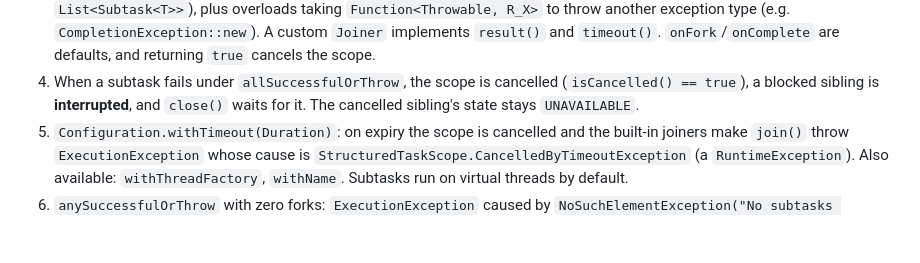
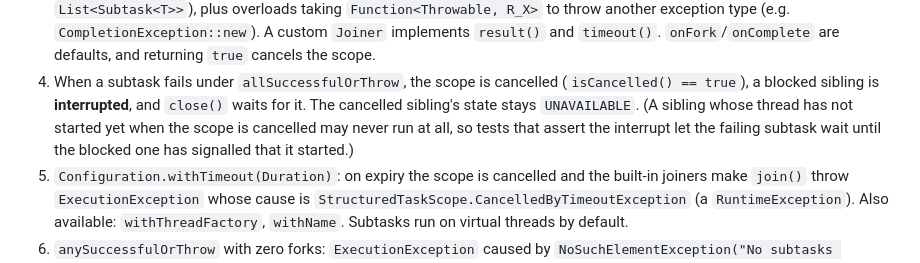
Before and after one commit to aliturgutbozkurt/design-patterns-in-java, a Markdown page: specs/SPEC-m10-concurrency-patterns.md, the part around one of its changes. GitHub-like rendering; blank space fills up the shorter version.

```diff
--- a/specs/SPEC-m10-concurrency-patterns.md
+++ b/specs/SPEC-m10-concurrency-patterns.md
@@ -114,6 +114,8 @@ The examples and tests rely on them. JEP 533 (7th preview) changed the API compa
    are defaults, and returning `true` cancels the scope.
 4. When a subtask fails under `allSuccessfulOrThrow`, the scope is cancelled (`isCancelled() == true`), a blocked
    sibling is **interrupted**, and `close()` waits for it. The cancelled sibling's state stays `UNAVAILABLE`.
+   (A sibling whose thread has not started yet when the scope is cancelled may never run at all, so tests that
+   assert the interrupt let the failing subtask wait until the blocked one has signalled that it started.)
 5. `Configuration.withTimeout(Duration)`: on expiry the scope is cancelled and the built-in joiners make `join()`
    throw `ExecutionException` whose cause is `StructuredTaskScope.CancelledByTimeoutException` (a
    `RuntimeException`). Also available: `withThreadFactory`, `withName`. Subtasks run on virtual threads by default.
```
Also changed, not shown: other parts of specs/SPEC-m10-concurrency-patterns.md (+7 -7 lines), tasks/todo.md (+1 -1 lines).
